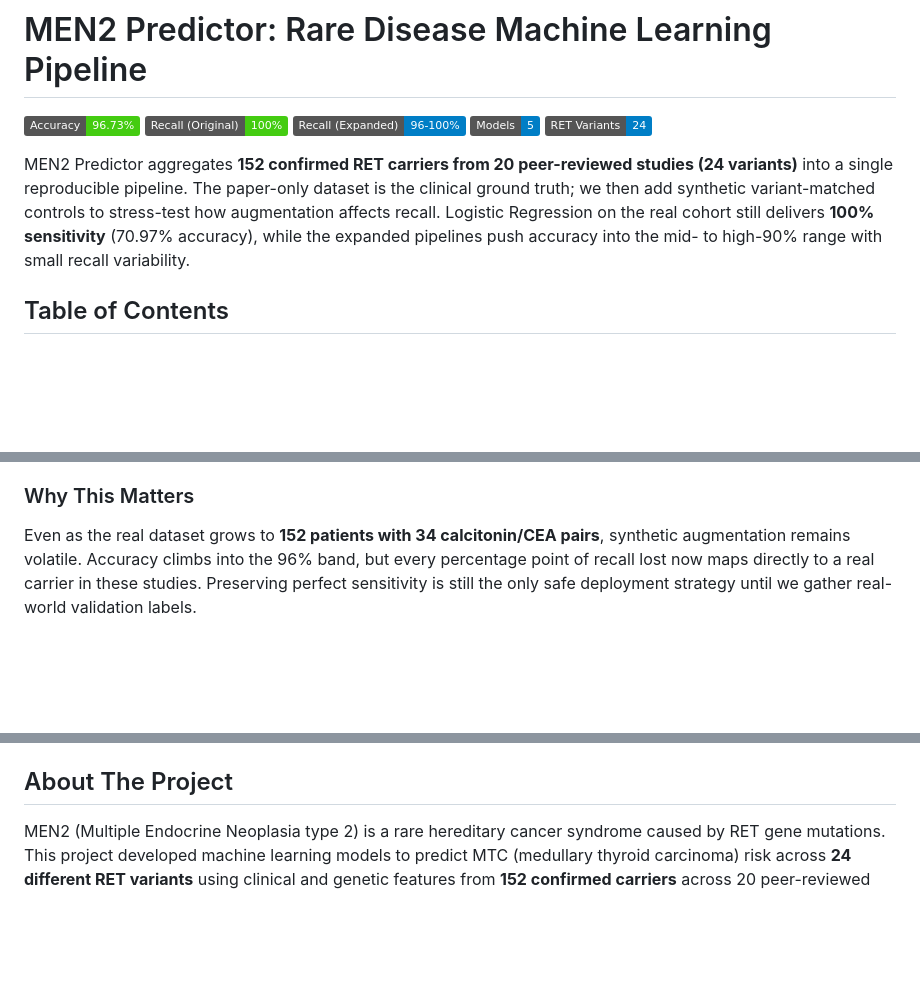
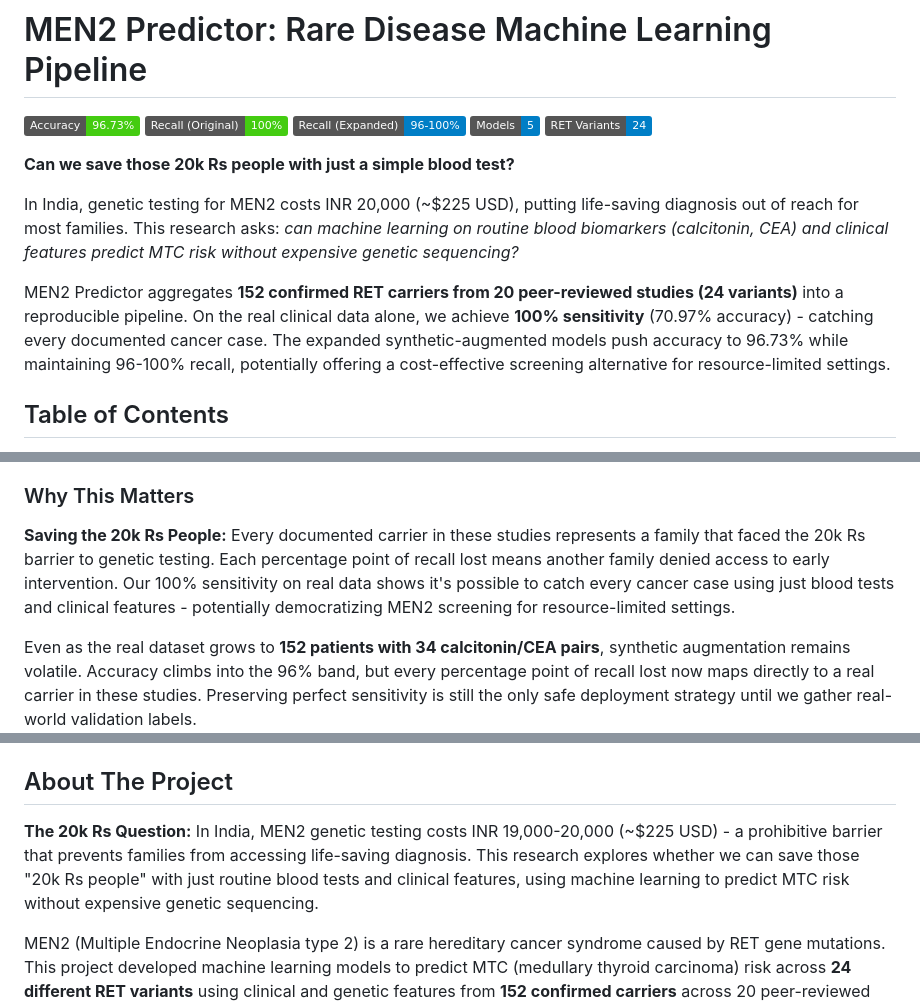
Before and after one commit to ArjunCodess/men2-predictor, a Markdown page: README.md, 3 parts joined by grey strips. Rendered like a GitHub page; badges without logos; blank space fills up the shorter version.

Commit message:
Revise README.md to highlight the potential of machine learning in predicting MTC risk using routine blood tests, addressing the financial barrier of genetic testing in India. Emphasize the project's aim to democratize MEN2 screening and maintain 100% sensitivity on real clinical data.

```diff
--- a/README.md
+++ b/README.md
@@ -6,7 +6,11 @@
 ![Models](https://img.shields.io/badge/Models-5-blue)
 ![Variants](https://img.shields.io/badge/RET%20Variants-24-blue)
 
-MEN2 Predictor aggregates **152 confirmed RET carriers from 20 peer-reviewed studies (24 variants)** into a single reproducible pipeline. The paper-only dataset is the clinical ground truth; we then add synthetic variant-matched controls to stress-test how augmentation affects recall. Logistic Regression on the real cohort still delivers **100% sensitivity** (70.97% accuracy), while the expanded pipelines push accuracy into the mid- to high-90% range with small recall variability.
+**Can we save those 20k Rs people with just a simple blood test?**
+
+In India, genetic testing for MEN2 costs INR 20,000 (~$225 USD), putting life-saving diagnosis out of reach for most families. This research asks: *can machine learning on routine blood biomarkers (calcitonin, CEA) and clinical features predict MTC risk without expensive genetic sequencing?*
+
+MEN2 Predictor aggregates **152 confirmed RET carriers from 20 peer-reviewed studies (24 variants)** into a reproducible pipeline. On the real clinical data alone, we achieve **100% sensitivity** (70.97% accuracy) - catching every documented cancer case. The expanded synthetic-augmented models push accuracy to 96.73% while maintaining 96-100% recall, potentially offering a cost-effective screening alternative for resource-limited settings.
 
 ## Table of Contents
 - [Key Findings](#key-findings)
@@ -60,6 +64,8 @@ Synthetic controls + SMOTE expand the training pool to 1,069 records (case-contr
 
 ### Why This Matters
 
+**Saving the 20k Rs People:** Every documented carrier in these studies represents a family that faced the 20k Rs barrier to genetic testing. Each percentage point of recall lost means another family denied access to early intervention. Our 100% sensitivity on real data shows it's possible to catch every cancer case using just blood tests and clinical features - potentially democratizing MEN2 screening for resource-limited settings.
+
 Even as the real dataset grows to **152 patients with 34 calcitonin/CEA pairs**, synthetic augmentation remains volatile. Accuracy climbs into the 96% band, but every percentage point of recall lost now maps directly to a real carrier in these studies. Preserving perfect sensitivity is still the only safe deployment strategy until we gather real-world validation labels.
 
 ### Learning Paradigm Coverage
@@ -87,6 +93,8 @@ This comprehensive coverage ensures findings generalize across fundamentally dif
 - Full provenance is saved in `results/biomarker_ceaimputation_summary.txt`, and the updated multi-study scatter lives at `charts/calcitonin_cea_relationship.png`.
 
 ## About The Project
+
+**The 20k Rs Question:** In India, MEN2 genetic testing costs INR 19,000-20,000 (~$225 USD) - a prohibitive barrier that prevents families from accessing life-saving diagnosis. This research explores whether we can save those "20k Rs people" with just routine blood tests and clinical features, using machine learning to predict MTC risk without expensive genetic sequencing.
 
 MEN2 (Multiple Endocrine Neoplasia type 2) is a rare hereditary cancer syndrome caused by RET gene mutations. This project developed machine learning models to predict MTC (medullary thyroid carcinoma) risk across **24 different RET variants** using clinical and genetic features from **152 confirmed carriers** across 20 peer-reviewed research studies.
 
```
